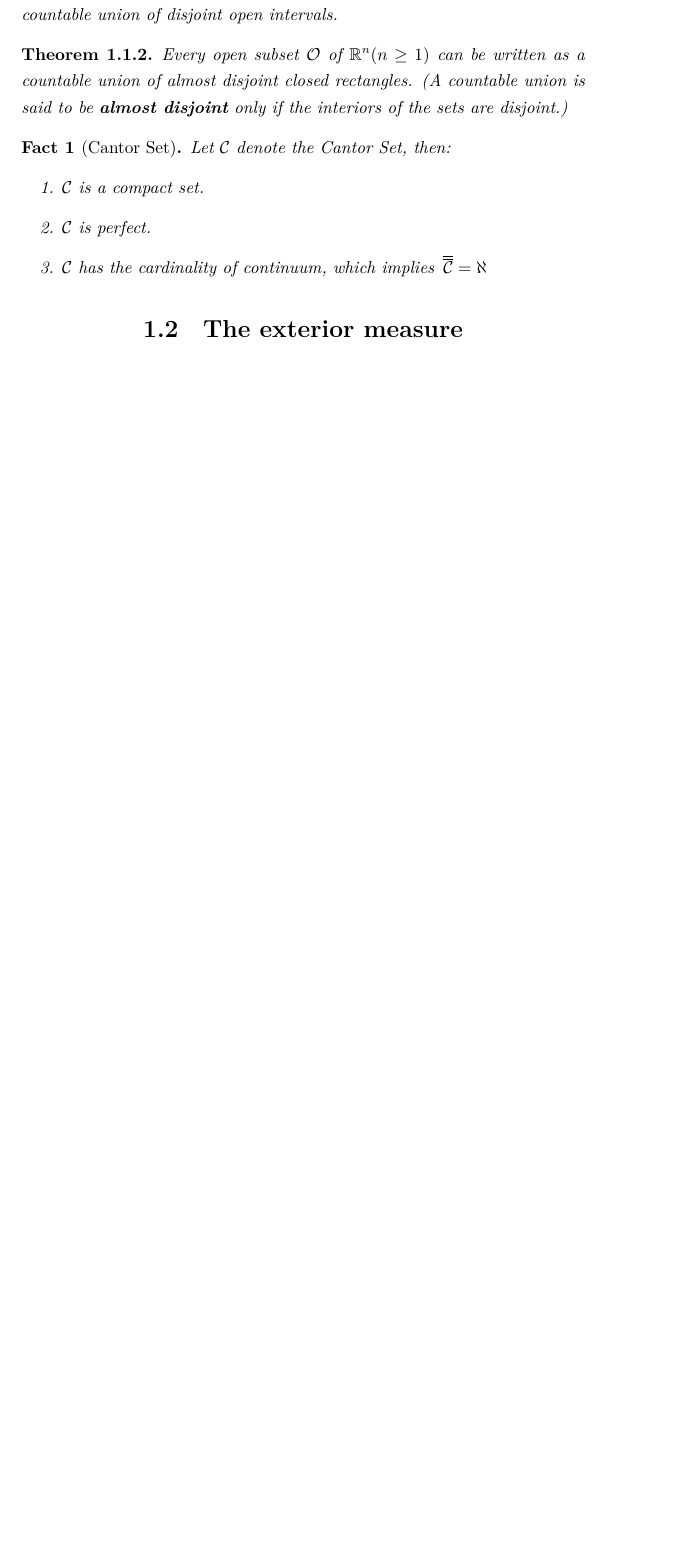
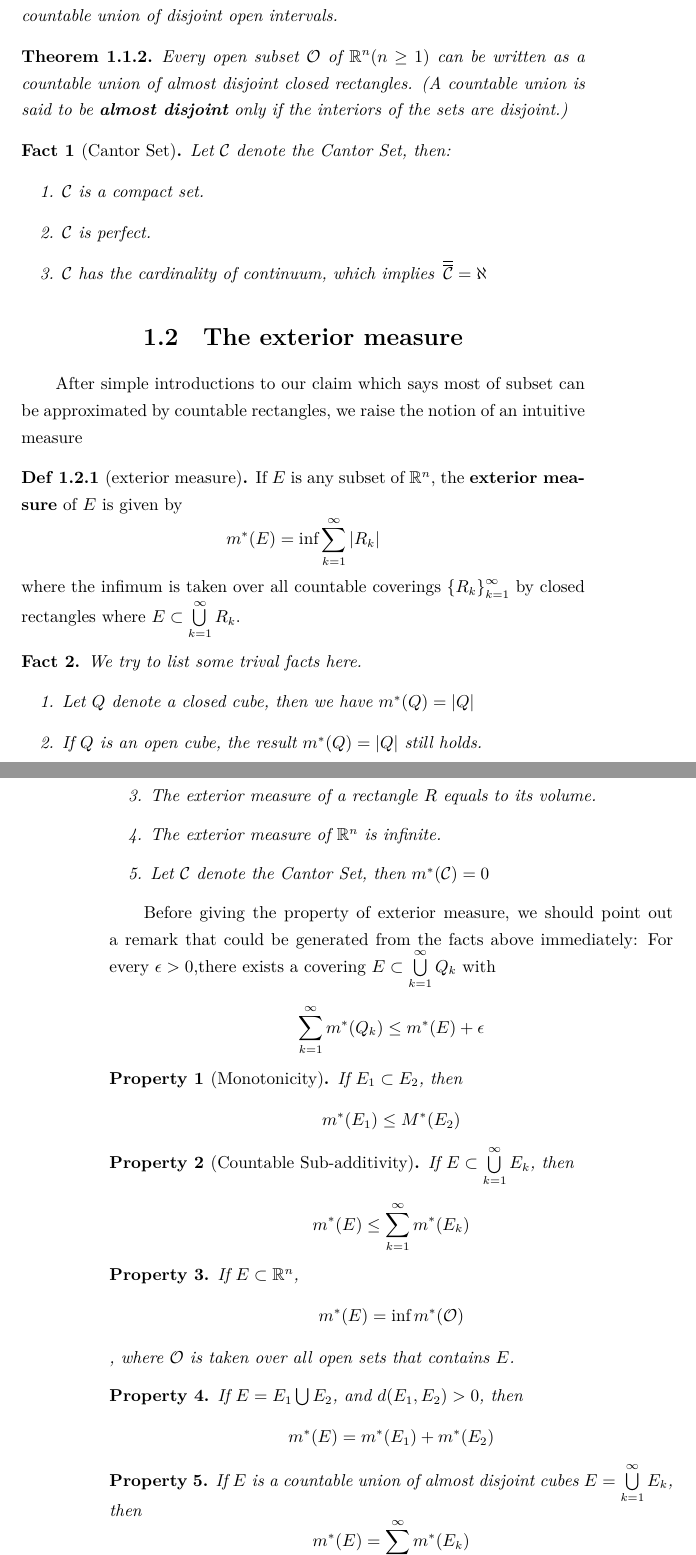
Before and after one commit to Linzy-Liu/Note-Repository, a LaTeX book (Real_Analysis/Real_Analysis_Note.tex): part of page 3 of 3 before the commit and two parts of pages 3 and 4 of 6 after it, the two joined at a grey line, cut so that both start at the same text, the shorter picture padded with empty space. Compiled offline with XeLaTeX.

Commit message:
Update real analysis

```diff
--- a/Real_Analysis/Real_Analysis_Note.tex
+++ b/Real_Analysis/Real_Analysis_Note.tex
@@ -96,3 +96,50 @@ length of all sides. Such claim is guaranteed by the theorems below.
 
 \section{The exterior measure}
 
+After simple introductions to our claim which says most of subset can be approximated by countable rectangles, we raise the
+notion of an intuitive measure
+
+\begin{define}[exterior measure]
+    If $E$ is any subset of $\mathbb{R}^n$, the \textbf{exterior~measure} of $E$ is given by
+    \[m^*(E)=\inf\sum\limits_{k=1}^{\infty}\left|R_k\right|\]
+    where the infimum is taken over all countable coverings $\left\{R_k\right\}_{k=1}^{\infty}$ by closed rectangles where
+    $E \subset \bigcup\limits_{k=1}^{\infty}R_k$.
+\end{define}
+
+\begin{fact}
+    We try to list some trival facts here.
+    \begin{enumerate}
+        \item Let $Q$ denote a closed cube, then we have $m^*(Q) = \left\lvert Q\right\rvert $
+        \item If $Q$ is an open cube, the result $m^*(Q) = \left\lvert Q\right\rvert $ still holds.
+        \item The exterior measure of a rectangle $R$ equals to its volume.
+        \item The exterior measure of $\mathbb{R}^n$ is infinite.
+        \item Let $\mathcal{C} $ denote the Cantor Set, then $m^*(\mathcal{C})=0$
+    \end{enumerate}
+\end{fact}
+
+Before giving the property of exterior measure, we should point out a remark that could be generated from the facts above
+immediately:
+For every $\epsilon>0$,there exists a covering $E \subset \bigcup\limits_{k=1}^{\infty}Q_k$ with
+\[\sum\limits_{k=1}^{\infty}m^*(Q_k) \leq m^*(E)+\epsilon\]
+
+\begin{prop}[Monotonicity]
+    If $E_1 \subset E_2$, then \[m^*(E_1) \leq M^*(E_2)\]
+\end{prop}
+
+\begin{prop}[Countable Sub-additivity]
+    If $E \subset \bigcup\limits_{k=1}^{\infty}E_k$, then \[m^*(E) \leq \sum\limits_{k=1}^{\infty}m^*(E_k)\]
+\end{prop}
+
+\begin{prop}
+    \label{sec exterior measure:open set}
+    If $E \subset \mathbb{R}^n$, \[m^*(E) = \inf m^*(\mathcal{O} )\], where $\mathcal{O} $ is taken over all open sets
+    that contains $E$.
+\end{prop}
+
+\begin{prop}
+    If $E=E_1\bigcup E_2$, and $d(E_1,E_2) > 0$, then \[m^*(E) = m^*(E_1)+m^*(E_2)\]
+\end{prop}
+
+\begin{prop}
+    If $E$ is a countable union of almost disjoint cubes $E = \bigcup\limits_{k=1}^{\infty}E_k$, then
+    \[m^*(E)=\sum\limits_{k=1}^{\infty}m^*(E_k)\]
```
Also changed, not shown: Real_Analysis/Real_Analysis_Note.tex (52 more changed lines).
